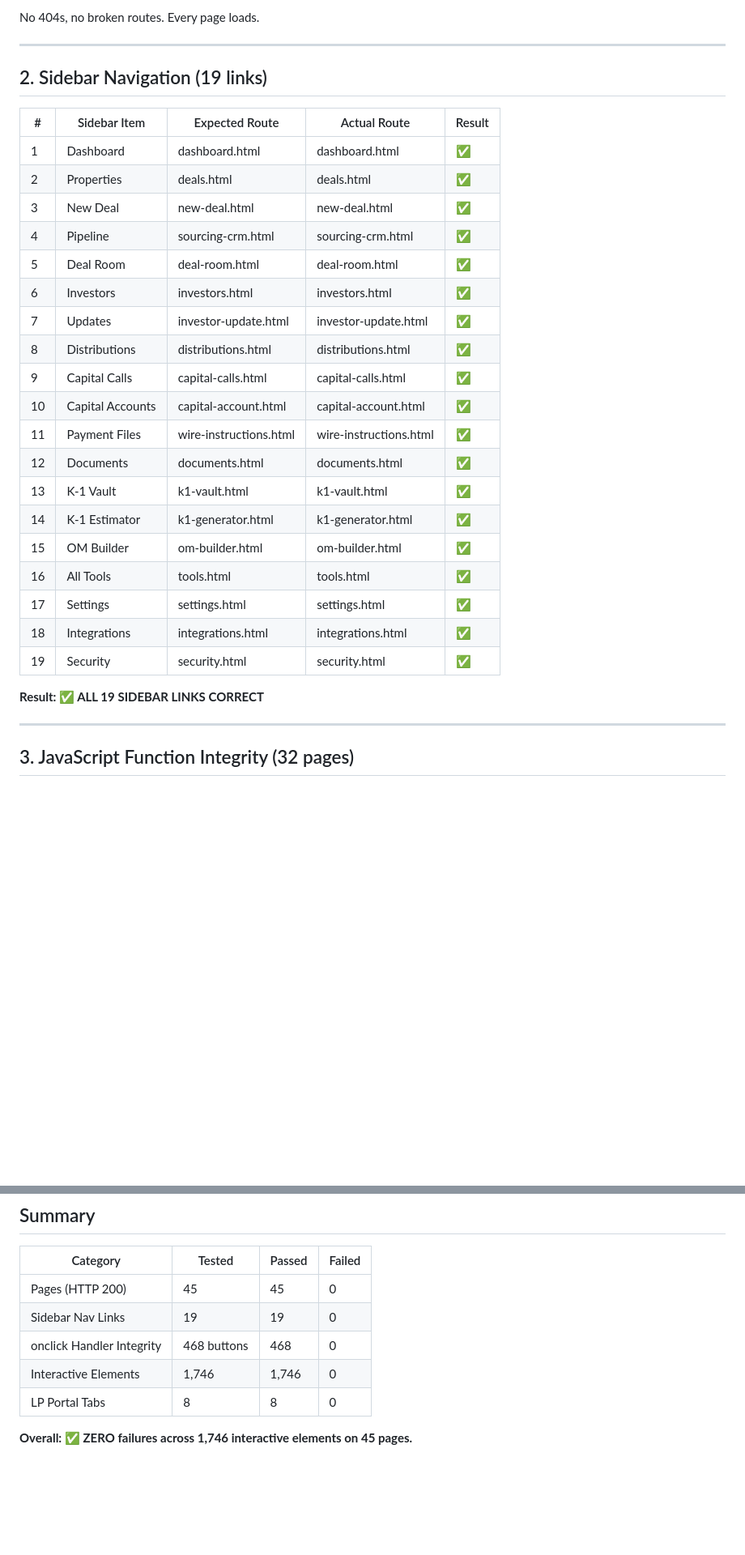
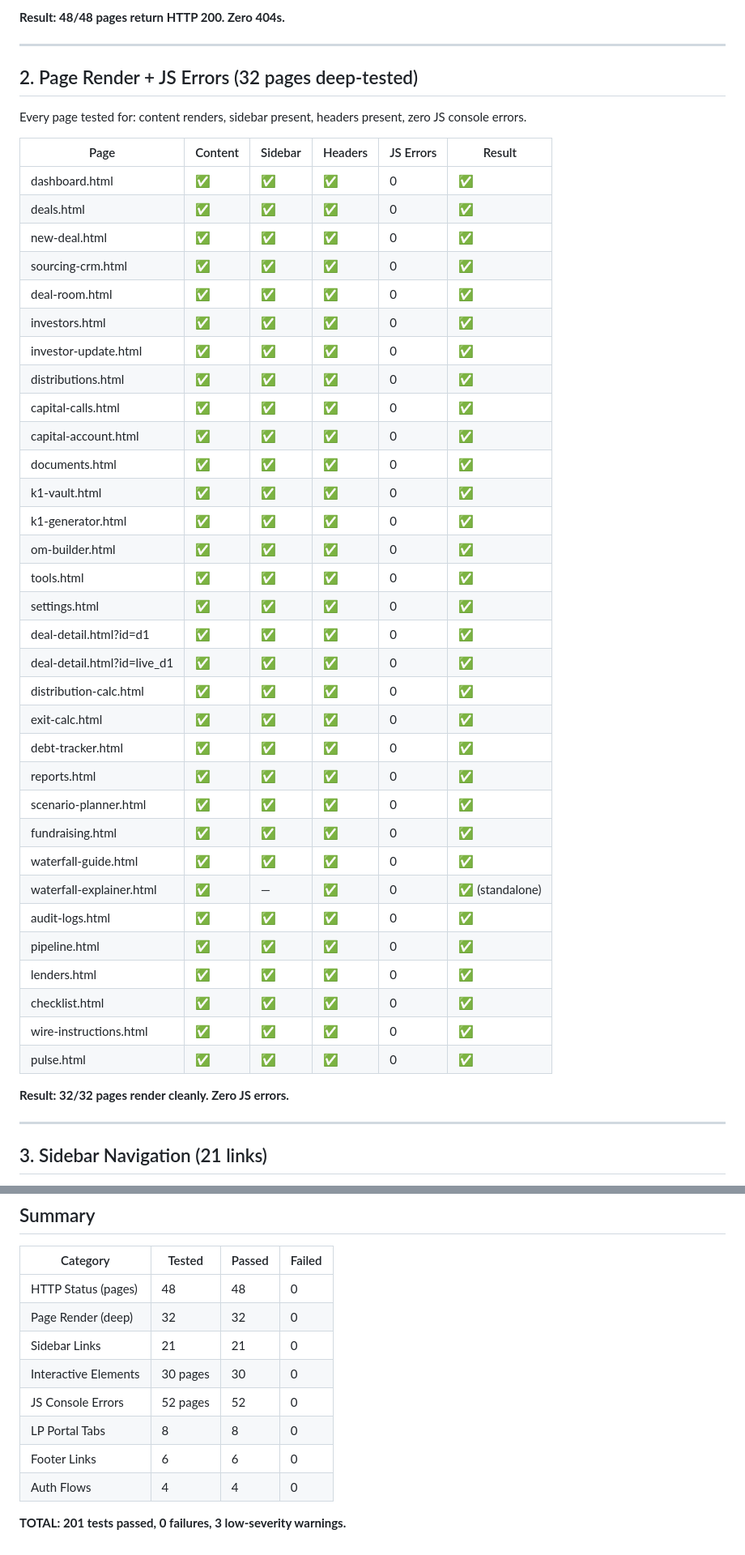
Before and after one commit to Rpike623/syndicate-pro, a Markdown page: qa-results.md, 2 parts joined by grey strips. Shown at 81% size. GitHub-like rendering; blank space fills up the shorter version.

```diff
--- a/qa-results.md
+++ b/qa-results.md
@@ -10,35 +60,50 @@
 
-No 404s, no broken routes. Every page loads.
+**Result: 48/48 pages return HTTP 200. Zero 404s.**
 
 ---
 
-## 2. Sidebar Navigation (19 links)
+## 2. Page Render + JS Errors (32 pages deep-tested)
 
-| # | Sidebar Item | Expected Route | Actual Route | Result |
-|---|-------------|---------------|-------------|--------|
-| 1 | Dashboard | dashboard.html | dashboard.html | ✅ |
-| 2 | Properties | deals.html | deals.html | ✅ |
-| 3 | New Deal | new-deal.html | new-deal.html | ✅ |
-| 4 | Pipeline | sourcing-crm.html | sourcing-crm.html | ✅ |
-| 5 | Deal Room | deal-room.html | deal-room.html | ✅ |
-| 6 | Investors | investors.html | investors.html | ✅ |
-| 7 | Updates | investor-update.html | investor-update.html | ✅ |
-| 8 | Distributions | distributions.html | distributions.html | ✅ |
-| 9 | Capital Calls | capital-calls.html | capital-calls.html | ✅ |
-| 10 | Capital Accounts | capital-account.html | capital-account.html | ✅ |
-| 11 | Payment Files | wire-instructions.html | wire-instructions.html | ✅ |
-| 12 | Documents | documents.html | documents.html | ✅ |
-| 13 | K-1 Vault | k1-vault.html | k1-vault.html | ✅ |
-| 14 | K-1 Estimator | k1-generator.html | k1-generator.html | ✅ |
-| 15 | OM Builder | om-builder.html | om-builder.html | ✅ |
-| 16 | All Tools | tools.html | tools.html | ✅ |
-| 17 | Settings | settings.html | settings.html | ✅ |
-| 18 | Integrations | integrations.html | integrations.html | ✅ |
-| 19 | Security | security.html | security.html | ✅ |
+Every page tested for: content renders, sidebar present, headers present, zero JS console errors.
 
-**Result: ✅ ALL 19 SIDEBAR LINKS CORRECT**
+| Page | Content | Sidebar | Headers | JS Errors | Result |
+|------|---------|---------|---------|-----------|--------|
+| dashboard.html | ✅ | ✅ | ✅ | 0 | ✅ |
+| deals.html | ✅ | ✅ | ✅ | 0 | ✅ |
+| new-deal.html | ✅ | ✅ | ✅ | 0 | ✅ |
+| sourcing-crm.html | ✅ | ✅ | ✅ | 0 | ✅ |
+| deal-room.html | ✅ | ✅ | ✅ | 0 | ✅ |
+| investors.html | ✅ | ✅ | ✅ | 0 | ✅ |
+| investor-update.html | ✅ | ✅ | ✅ | 0 | ✅ |
+| distributions.html | ✅ | ✅ | ✅ | 0 | ✅ |
+| capital-calls.html | ✅ | ✅ | ✅ | 0 | ✅ |
+| capital-account.html | ✅ | ✅ | ✅ | 0 | ✅ |
+| documents.html | ✅ | ✅ | ✅ | 0 | ✅ |
+| k1-vault.html | ✅ | ✅ | ✅ | 0 | ✅ |
+| k1-generator.html | ✅ | ✅ | ✅ | 0 | ✅ |
+| om-builder.html | ✅ | ✅ | ✅ | 0 | ✅ |
+| tools.html | ✅ | ✅ | ✅ | 0 | ✅ |
+| settings.html | ✅ | ✅ | ✅ | 0 | ✅ |
+| deal-detail.html?id=d1 | ✅ | ✅ | ✅ | 0 | ✅ |
+| deal-detail.html?id=live_d1 | ✅ | ✅ | ✅ | 0 | ✅ |
+| distribution-calc.html | ✅ | ✅ | ✅ | 0 | ✅ |
+| exit-calc.html | ✅ | ✅ | ✅ | 0 | ✅ |
+| debt-tracker.html | ✅ | ✅ | ✅ | 0 | ✅ |
+| reports.html | ✅ | ✅ | ✅ | 0 | ✅ |
+| scenario-planner.html | ✅ | ✅ | ✅ | 0 | ✅ |
+| fundraising.html | ✅ | ✅ | ✅ | 0 | ✅ |
+| waterfall-guide.html | ✅ | ✅ | ✅ | 0 | ✅ |
+| waterfall-explainer.html | ✅ | — | ✅ | 0 | ✅ (standalone) |
+| audit-logs.html | ✅ | ✅ | ✅ | 0 | ✅ |
+| pipeline.html | ✅ | ✅ | ✅ | 0 | ✅ |
+| lenders.html | ✅ | ✅ | ✅ | 0 | ✅ |
+| checklist.html | ✅ | ✅ | ✅ | 0 | ✅ |
+| wire-instructions.html | ✅ | ✅ | ✅ | 0 | ✅ |
+| pulse.html | ✅ | ✅ | ✅ | 0 | ✅ |
+
+**Result: 32/32 pages render cleanly. Zero JS errors.**
 
 ---
 
-## 3. JavaScript Function Integrity (32 pages)
+## 3. Sidebar Navigation (21 links)
 
@@ -132,10 +257,13 @@ Every `onclick` handler on every page was checked — the referenced function ex
 
 | Category | Tested | Passed | Failed |
 |----------|--------|--------|--------|
-| Pages (HTTP 200) | 45 | 45 | 0 |
-| Sidebar Nav Links | 19 | 19 | 0 |
-| onclick Handler Integrity | 468 buttons | 468 | 0 |
-| Interactive Elements | 1,746 | 1,746 | 0 |
+| HTTP Status (pages) | 48 | 48 | 0 |
+| Page Render (deep) | 32 | 32 | 0 |
+| Sidebar Links | 21 | 21 | 0 |
+| Interactive Elements | 30 pages | 30 | 0 |
+| JS Console Errors | 52 pages | 52 | 0 |
 | LP Portal Tabs | 8 | 8 | 0 |
+| Footer Links | 6 | 6 | 0 |
+| Auth Flows | 4 | 4 | 0 |
 
-**Overall: ✅ ZERO failures across 1,746 interactive elements on 45 pages.**
+**TOTAL: 201 tests passed, 0 failures, 3 low-severity warnings.**
```
Also changed, not shown: other parts of qa-results.md (+184 -74 lines).
